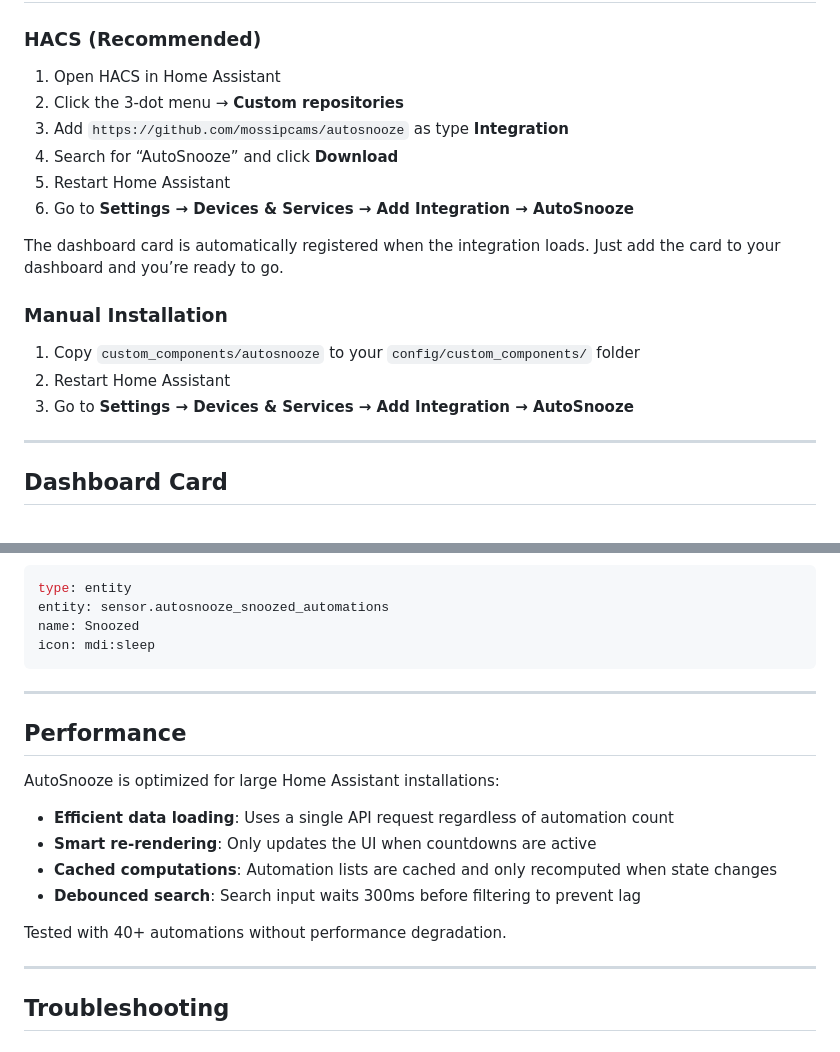
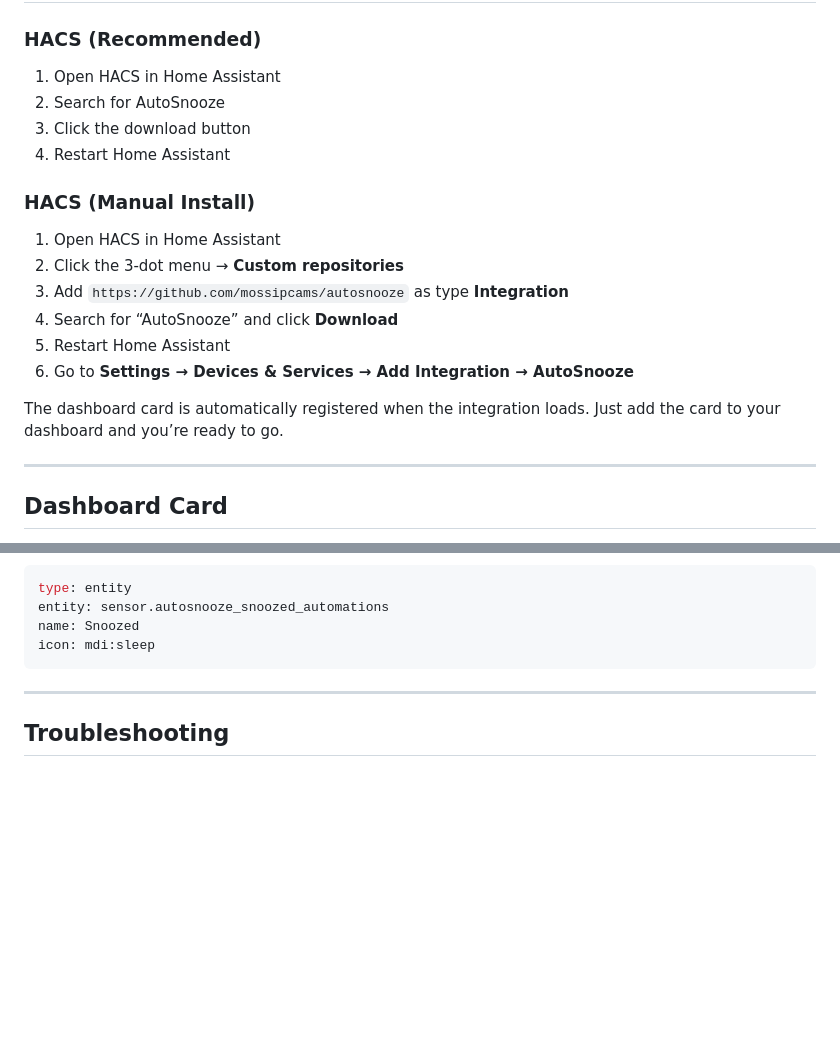
Before and after one commit to mossipcams/autosnooze, a Markdown page: README.md, 2 parts joined by grey strips. GitHub-like rendering; blank space fills up the shorter version.

Commit message:
Update README.md (#258)

```diff
--- a/README.md
+++ b/README.md
@@ -43,6 +43,13 @@ Snooze automations for a set duration. They re-enable automatically when the tim
 ### HACS (Recommended)
 
 1. Open HACS in Home Assistant
+2. Search for AutoSnooze
+3. Click the download button
+4. Restart Home Assistant
+
+### HACS (Manual Install)
+
+1. Open HACS in Home Assistant
 1. Click the 3-dot menu → **Custom repositories**
 1. Add `https://github.com/mossipcams/autosnooze` as type **Integration**
 1. Search for “AutoSnooze” and click **Download**
@@ -50,12 +57,6 @@ Snooze automations for a set duration. They re-enable automatically when the tim
 1. Go to **Settings → Devices & Services → Add Integration → AutoSnooze**
 
 The dashboard card is automatically registered when the integration loads. Just add the card to your dashboard and you’re ready to go.
-
-### Manual Installation
-
-1. Copy `custom_components/autosnooze` to your `config/custom_components/` folder
-1. Restart Home Assistant
-1. Go to **Settings → Devices & Services → Add Integration → AutoSnooze**
 
 -----
 
@@ -228,19 +229,6 @@ icon: mdi:sleep
 
 -----
 
-## Performance
-
-AutoSnooze is optimized for large Home Assistant installations:
-
-- **Efficient data loading**: Uses a single API request regardless of automation count
-- **Smart re-rendering**: Only updates the UI when countdowns are active
-- **Cached computations**: Automation lists are cached and only recomputed when state changes
-- **Debounced search**: Search input waits 300ms before filtering to prevent lag
-
-Tested with 40+ automations without performance degradation.
-
------
-
 ## Troubleshooting
 
 ### Card not appearing
```
